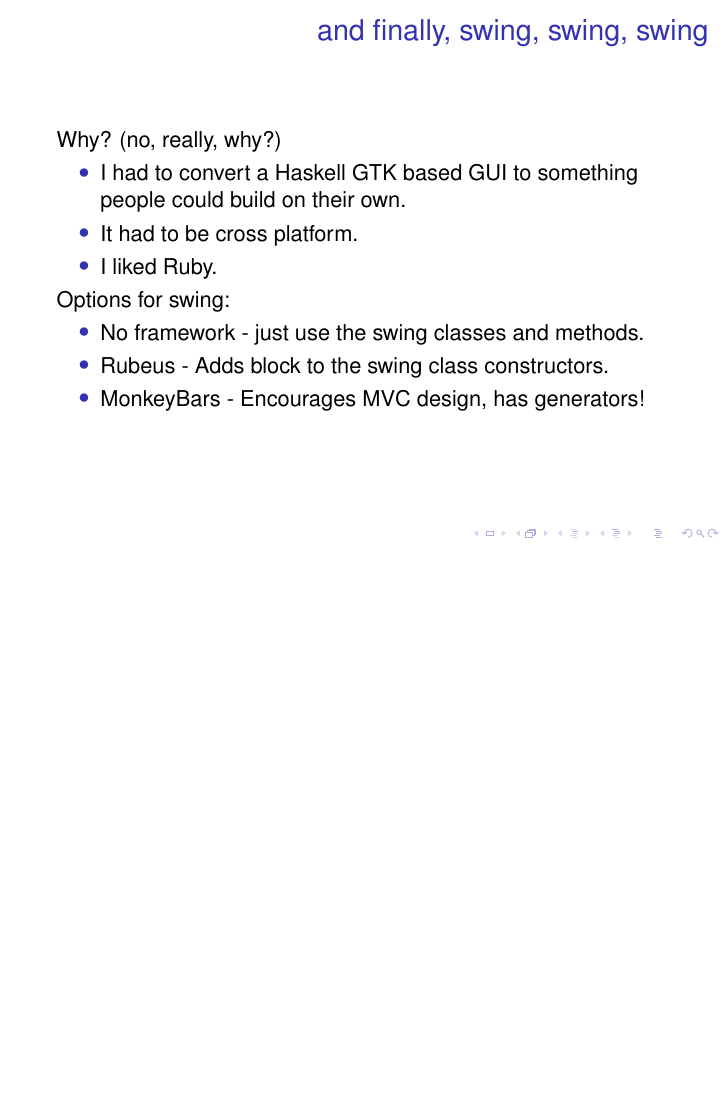
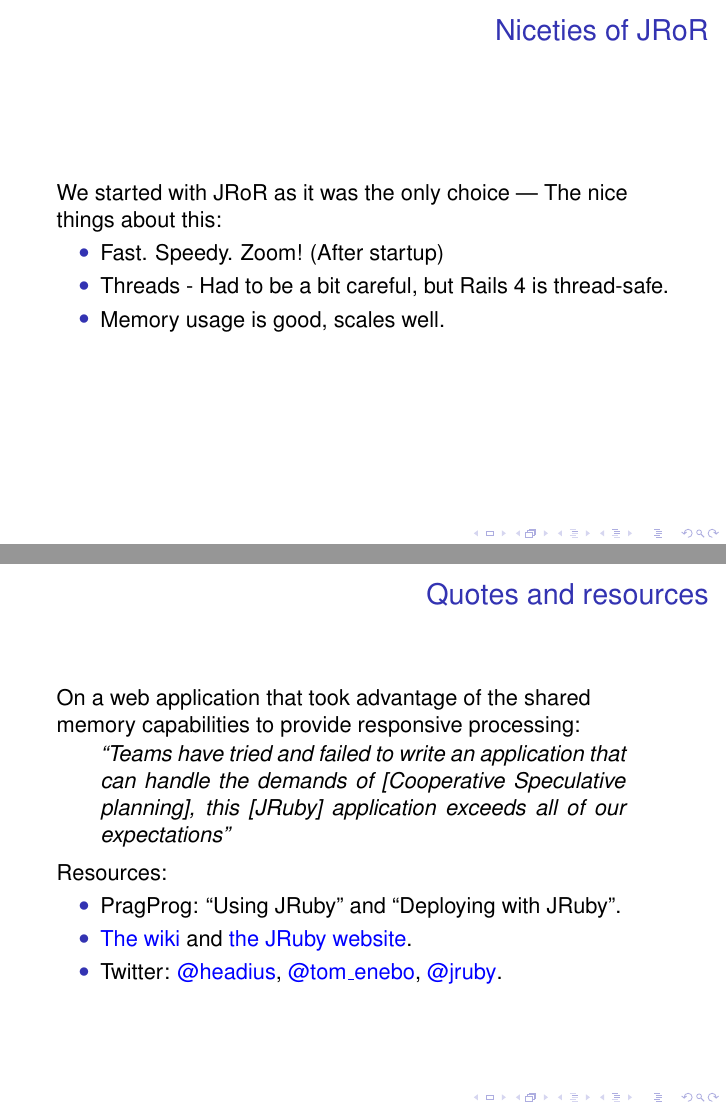
Before and after one commit to drogar/yycruby-2014-11-04, LaTeX slides (withnotes.tex, which reads jruby.tex): page 12 of 14 before the commit and pages 12 and 13 of 16 after it, the two joined at a grey line, the shorter picture padded with empty space. Compiled offline with pdfLaTeX.

Commit message:
Add Eric's comments
   - other points about JRuby on Rails, quotes
   - Add resources

```diff
--- a/jruby.tex
+++ b/jruby.tex
@@ -187,6 +191,31 @@
   \end{itemize}
   Of course, must have the capability to get deploy to happen by just supplying a WAR. (Bigger
   companies may insist on building by themselves.)
+\end{frame}
+\begin{frame}\frametitle{Niceties of JRoR}
+  We started with JRoR as it was the only choice --- The nice things about this:
+  \begin{itemize}
+    \item Fast. Speedy. Zoom! (After startup)
+    \item Threads - Had to be a bit careful, but Rails 4 is thread-safe.
+    \item Memory usage is good, scales well.
+  \end{itemize}
+\end{frame}
+\begin{frame}\frametitle{Quotes and resources}
+  On a web application that took advantage of the shared memory capabilities to provide responsive
+  processing:
+  \begin{quote}
+  ``Teams have tried and failed to write an application that can handle the demands of [Cooperative
+    Speculative planning], this [JRuby] application exceeds all of our expectations''
+  \end{quote}
+  Resources:
+  \begin{itemize}
+    \item PragProg: ``Using JRuby'' and ``Deploying with JRuby''.
+    \item \href{https://github.com/jruby/jruby/wiki}{\textcolor{blue}{The wiki}} and
+      \href{http://jruby.org}{\textcolor{blue}{the JRuby website}}.
+    \item Twitter: \href{https://twitter.com/headius}{\textcolor{blue}{@headius}},
+      \href{https://twitter.com/tom\_enebo}{\textcolor{blue}{@tom\_enebo}},
+      \href{https://twitter.com/jruby}{\textcolor{blue}{@jruby}}.
+  \end{itemize}
 \end{frame}
 \begin{frame}\frametitle{and finally, swing, swing, swing}
   Why? (no, really, why?)
```
Also changed, not shown: jruby-presentation.pdf, jruby.tex (13 more changed lines).
